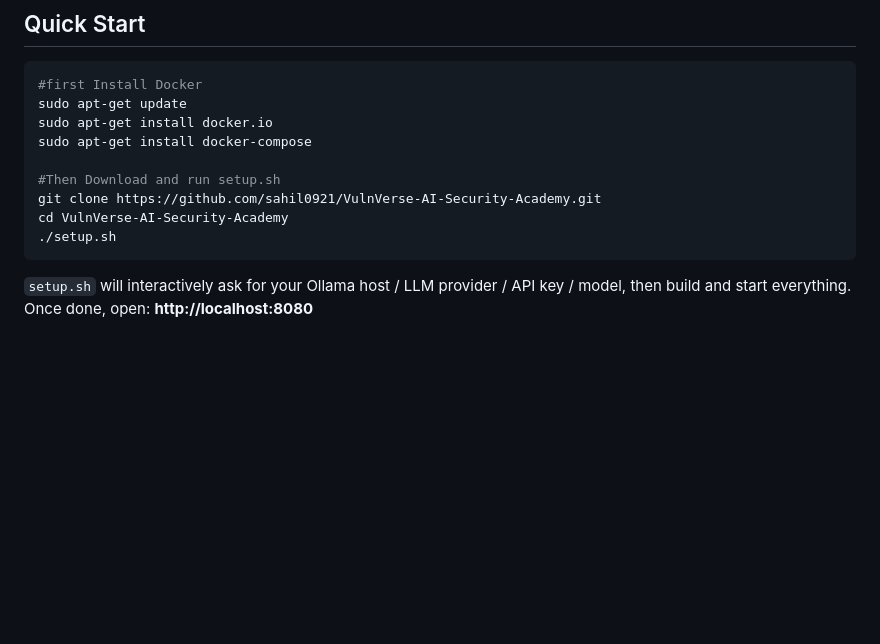
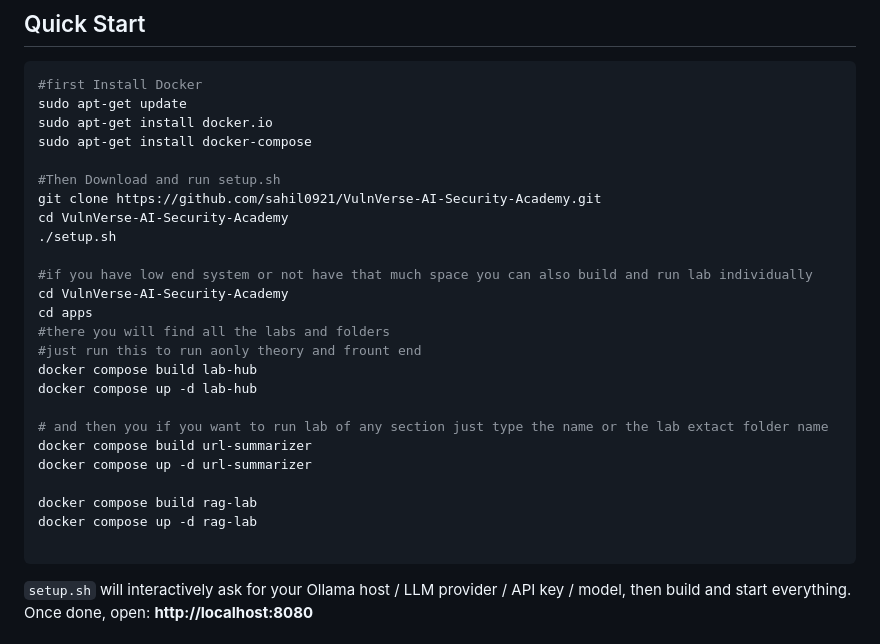
Before and after one commit to sahil0921/VulnVerse-AI-Security-Academy, a Markdown page: README.md, the part around the change. GitHub-like rendering; blank space fills up the shorter version.

````diff
--- a/README.md
+++ b/README.md
@@ -33,6 +33,22 @@ sudo apt-get install docker-compose
 git clone https://github.com/sahil0921/VulnVerse-AI-Security-Academy.git
 cd VulnVerse-AI-Security-Academy
 ./setup.sh
+
+#if you have low end system or not have that much space you can also build and run lab individually
+cd VulnVerse-AI-Security-Academy
+cd apps
+#there you will find all the labs and folders
+#just run this to run aonly theory and frount end
+docker compose build lab-hub
+docker compose up -d lab-hub
+
+# and then you if you want to run lab of any section just type the name or the lab extact folder name
+docker compose build url-summarizer
+docker compose up -d url-summarizer
+
+docker compose build rag-lab
+docker compose up -d rag-lab
+
 ```
 
 `setup.sh` will interactively ask for your Ollama host / LLM provider / API key / model,
````
